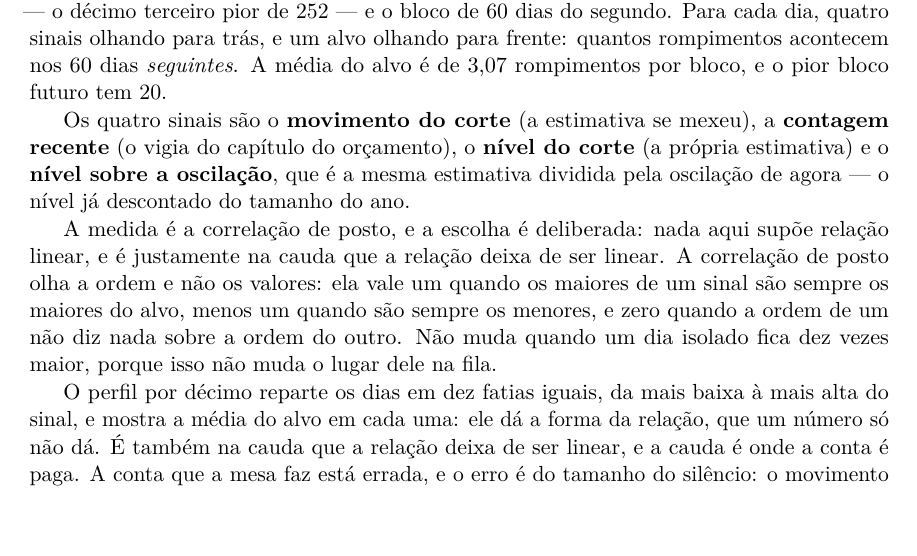
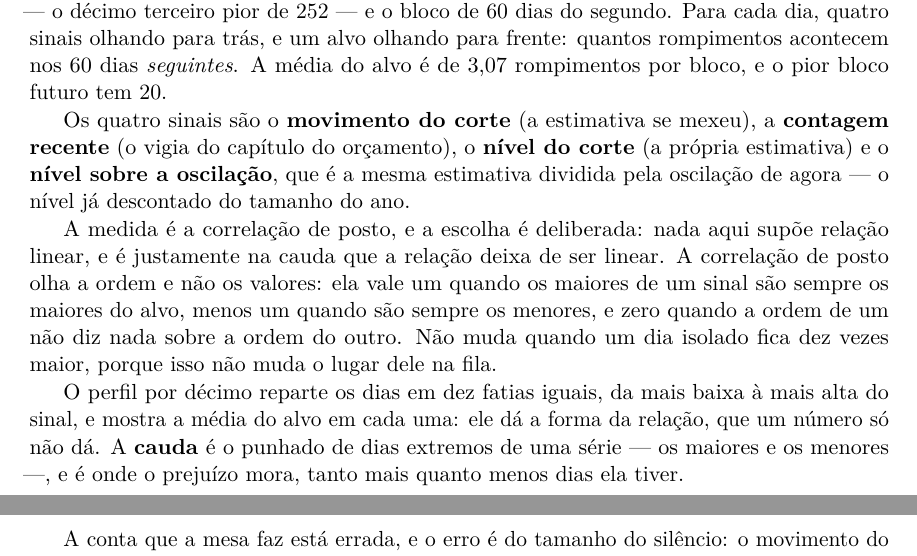
Before and after one commit to 0b3st4f3r4/k-frevo, a LaTeX thesis (livro/livro.tex, which reads livro/capitulos/07_estatistica_que_nao_anuncia.tex): part of page 49 of 142 before the commit and two parts of pages 49 and 50 of 142 after it, the two joined at a grey line, cut so that both start at the same text. Compiled offline with pdfLaTeX.

Commit message:
leitura: a costura dos setenta e seis objetos, lida ancora por ancora
A leitura de pagina que o protocolo pede, feita sobre o texto novo: cada ancora foi lida com o que
vem antes e o que vem depois dela, porque o portao confere que o objeto nao aparece antes do
capitulo que o aterrou, e nao tem como ver se a costura faz sentido no paragrafo.

Quatro defeitos que so a leitura pega, e os quatro eram de costura:

- o capitulo 7 falava em "cauda" tres vezes e nunca dizia o que ela e: entrou a definicao (o
  punhado de dias extremos, onde o prejuizo mora), e a frase repetida sobre a relacao deixar de ser
  linear saiu;
- no capitulo 16, a definicao do recorde caiu no meio da enumeracao ("Ela tem duas falhas" / "A
  primeira e que..."), e passou para antes dela;
- no capitulo 17, a ancora do theta ficou depois da frase que o define;
- no capitulo 11, as ancoras de m e da replicata ficaram depois da definicao que os constroi, e
  passaram para antes dela.

Portoes limpos, compilacao limpa.

```diff
--- a/livro/capitulos/07_estatistica_que_nao_anuncia.tex
+++ b/livro/capitulos/07_estatistica_que_nao_anuncia.tex
@@ -68,9 +68,11 @@ dia isolado fica dez vezes maior, porque isso não muda o lugar dele na fila.
 
 % aterramento: décimo
 O perfil por décimo reparte os dias em dez fatias iguais, da mais baixa à mais alta do sinal, e
-mostra a média do alvo em cada uma: ele dá a forma da relação, que um número só não dá. É também
-na cauda que a relação deixa de ser linear, e a cauda é onde a conta é paga.
+mostra a média do alvo em cada uma: ele dá a forma da relação, que um número só não dá.
 % aterramento: cauda
+A \textbf{cauda} é o punhado de dias extremos de uma série --- os maiores e os menores ---, e é
+onde o prejuízo mora, tanto mais quanto menos dias ela tiver.
+
 A conta que a mesa faz está errada, e o erro é do tamanho do silêncio: o movimento do corte tem
 posto \numEstabilidadeMovimentoPosto, e o seu perfil por décimo vai de
 \numEstabilidadeMovimentoPrimeiroDecimo{} a \numEstabilidadeMovimentoUltimoDecimo{} sem ordem
```
Also changed, not shown: livro/capitulos/11_desenho_da_intervencao.tex (+2 -2 lines), livro/capitulos/16_mundo_que_faltou.tex (+4 -3 lines), livro/capitulos/17_o_que_foi_apagado.tex (+1 -1 lines), livro/livro.pdf.
